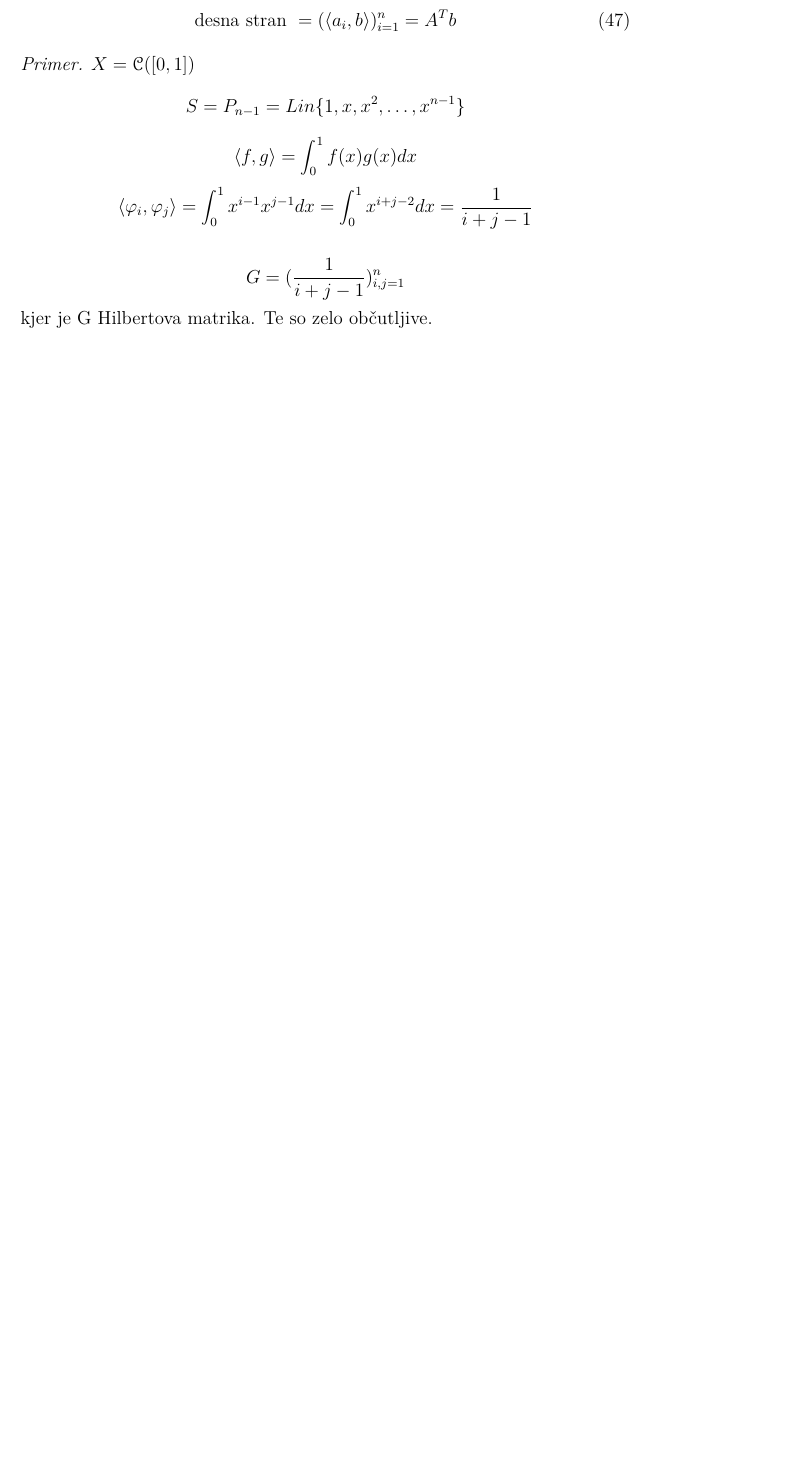
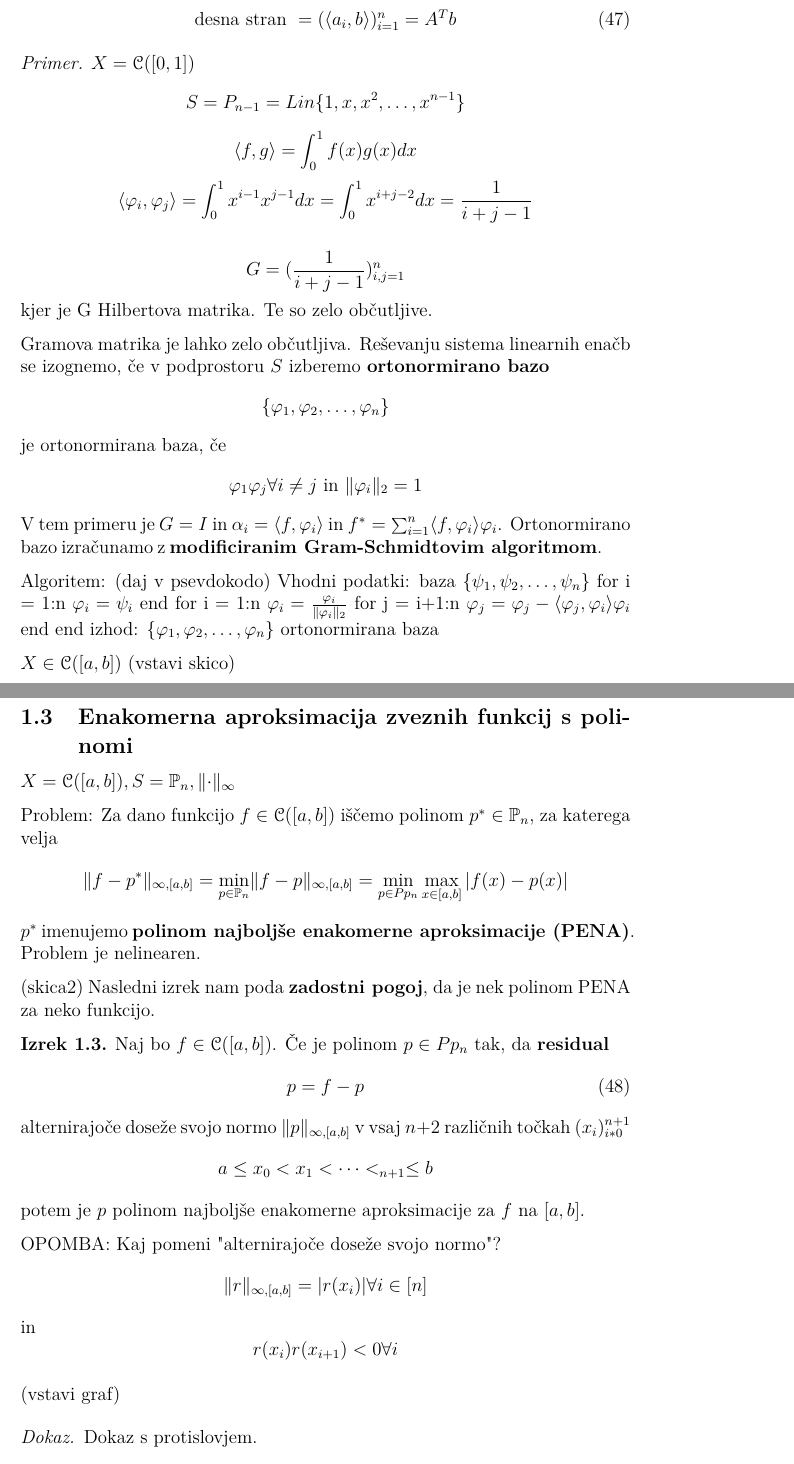
Before and after one commit to airplaneboii/NM2, a LaTeX document (master.tex): part of page 11 of 11 before the commit and two parts of pages 11 and 12 of 13 after it, the two joined at a grey line, cut so that both start at the same text, the shorter picture padded with empty space. The pictures show the PDF file master.pdf that the author committed with the source.

Commit message:
sprotni zapiski predavanje 3

```diff
--- a/master.tex
+++ b/master.tex
@@ -523,3 +523,50 @@ $\innerproduct{x}{y} = \sum_{i = 1}^{m} x_i y_i$:
     kjer je G Hilbertova matrika. Te so zelo občutljive.
 \end{ex}
 
+% 24. 2. 2023
+
+Gramova matrika je lahko zelo občutljiva. Reševanju sistema linearnih enačb se izognemo, če v podprostoru $S$ izberemo $\textbf{ortonormirano bazo}$
+\[\{\varphi_1, \varphi_2, \dots, \varphi_n\}\] je ortonormirana baza, če \[\varphi_1 \varphi_j \forall i \neq j \text{ in } \norm{\varphi_i}_2 = 1\]
+V tem primeru je $G = I$ in $\alpha_i = \innerproduct{f}{\varphi_i}$ in $f^* = \sum_{i = 1}^{n}\innerproduct{f}{\varphi_i} \varphi_i$. Ortonormirano
+bazo izračunamo z $\textbf{modificiranim Gram-Schmidtovim algoritmom}$.
+
+Algoritem: (daj v psevdokodo)
+Vhodni podatki: baza $\{\psi_1, \psi_2, \dots, \psi_n\}$
+for i = 1:n
+    $\varphi_i = \psi_i$
+end
+for i = 1:n
+    $\varphi_i = \frac{\varphi_i}{\norm{\varphi_i}_2}$
+    for j = i+1:n
+        $\varphi_j = \varphi_j - \innerproduct{\varphi_j}{\varphi_i}\varphi_i$
+    end
+end
+izhod: $\{\varphi_1, \varphi_2, \dots, \varphi_n\}$ ortonormirana baza
+
+$X \in \mathscr{C}([a, b])$
+(vstavi skico)
+
+\subsection{Enakomerna aproksimacija zveznih funkcij s polinomi}
+$X = \mathscr{C} ([a, b]), S = \Pp_n, \norm{\cdot}_{\infty}$
+
+Problem: Za dano funkcijo $f \in \mathscr{C} ([a, b])$ iščemo polinom $p^* \in \Pp_n$, za katerega velja
+\[\norm{f - p^*}_{\infty, [a, b]} = \min_{p \in \Pp_n} \norm{f - p}_{\infty, [a, b]} = \min_{p \in Pp_n} \max_{x \in [a, b]} |f(x) - p(x)|\]
+$p^*$ imenujemo $\textbf{polinom najboljše enakomerne aproksimacije (PENA)}$.
+Problem je nelinearen.
+
+(skica2)
+Nasledni izrek nam poda $\textbf{zadostni pogoj}$, da je nek polinom PENA za neko funkcijo.
+\begin{theorem}
+    Naj bo $f \in \mathscr{C}([a, b])$. Če je polinom $p \in Pp_n$ tak, da $\textbf{residual}$
+    \begin{equation}
+        p = f - p
+    \end{equation}
+    alternirajoče doseže svojo normo $\norm{p}_{\infty, [a, b]}$ v vsaj $n + 2$ različnih točkah $(x_i)_{i*0}^{n+1}$
+    \[a \leq x_0 < x_1 < \dots < \x_{n+1} \leq b\]
+    potem je $p$ polinom najboljše enakomerne aproksimacije za $f$ na $[a, b]$.
+\end{theorem}
+
+OPOMBA: Kaj pomeni "alternirajoče doseže svojo normo"?
+\[\norm{r}_{\infty, [a, b]} = |r(x_i)| \forall i \in [n]\]
+in
+\[r(x_i)r(x_{i+1}) < 0 \forall i\]
@@ -525,0 +588,11 @@ $\innerproduct{x}{y} = \sum_{i = 1}^{m} x_i y_i$:
+    \[sign(f(x_i) - p(x_i)) (f(x_{i+1}) - p(x_{i+1})) < f(x_{i+1}) - q(x_{i+1}) < - sign(f(x_i) - p(x_i)) (f(x_{i+1}) - p(x_{i+1}))\]
+    Opomba:
+    \[sign(f(x_{i+1}) - p(x_{i+1})) = sign(f(x_i) - p(x_i))\]
+
+    BŠS rečemo, da je $sign(f(x_i) - p(x_i)) = 1$. Potem je $f(x_i) - q(x_i) < f(x_i) - p(x_i)$, $p(x_i) - q(x_i) < 0$ in
+    $f(x_{i+1}) - p(x_{i+1}) < f(x_{i+1}) - q(x_{i+1})$, torej $p(x_{i+1}) - q(x_{i+1}) > 0$.
+
+    Vidimo, da ima razlika $p-q$ ničlo na intervalu $(x_i, x_{i+q})$ za $i \in [n]$. Razlika $p-q$ je polinom stopnje $n$, ki ima $n+1$ ničel.
+    Torej mora biti $p === q$.
+
+\end{proof}
@@ -525,0 +606 @@ $\innerproduct{x}{y} = \sum_{i = 1}^{m} x_i y_i$:
+\[M_n (f, E) = \min_{p \in \Pp_n} \max_{x_i \in E} |f(x_i) - p(x_i)|\]
@@ -525,0 +611,10 @@ $\innerproduct{x}{y} = \sum_{i = 1}^{m} x_i y_i$:
+\begin{equation}
+    f(x_i) - p(x_i) = (-1)^i m, i \in [n+1]
+\end{equation}
+(brez izpeljave)
+Imamo torej $n+2$ enačb in $n+2$ neznank ($n + 1$ v polinomu $p$ in eno v $m$):
+\[p(x) = \sum_{j = 0}^{n} a_j x^j\]
+ter koeficient $m$, za katerega velja
+\[|m| = M_n (f, E)\]
+
+(vstavi slikco)
@@ -526,2 +625,4 @@ $\innerproduct{x}{y} = \sum_{i = 1}^{m} x_i y_i$:
+\[g(x_i) = f(x_i) \forall i \in [n]\]
+$g$ imenujemo $\texthb{interpolacijska funkcija}$. Za interpolacijske funkcije običajno izberemo polinome, odsekoma polinomske funkcije \dots
 
 \end{document}
```
Also changed, not shown: master.pdf, master.tex (30 more changed lines).
